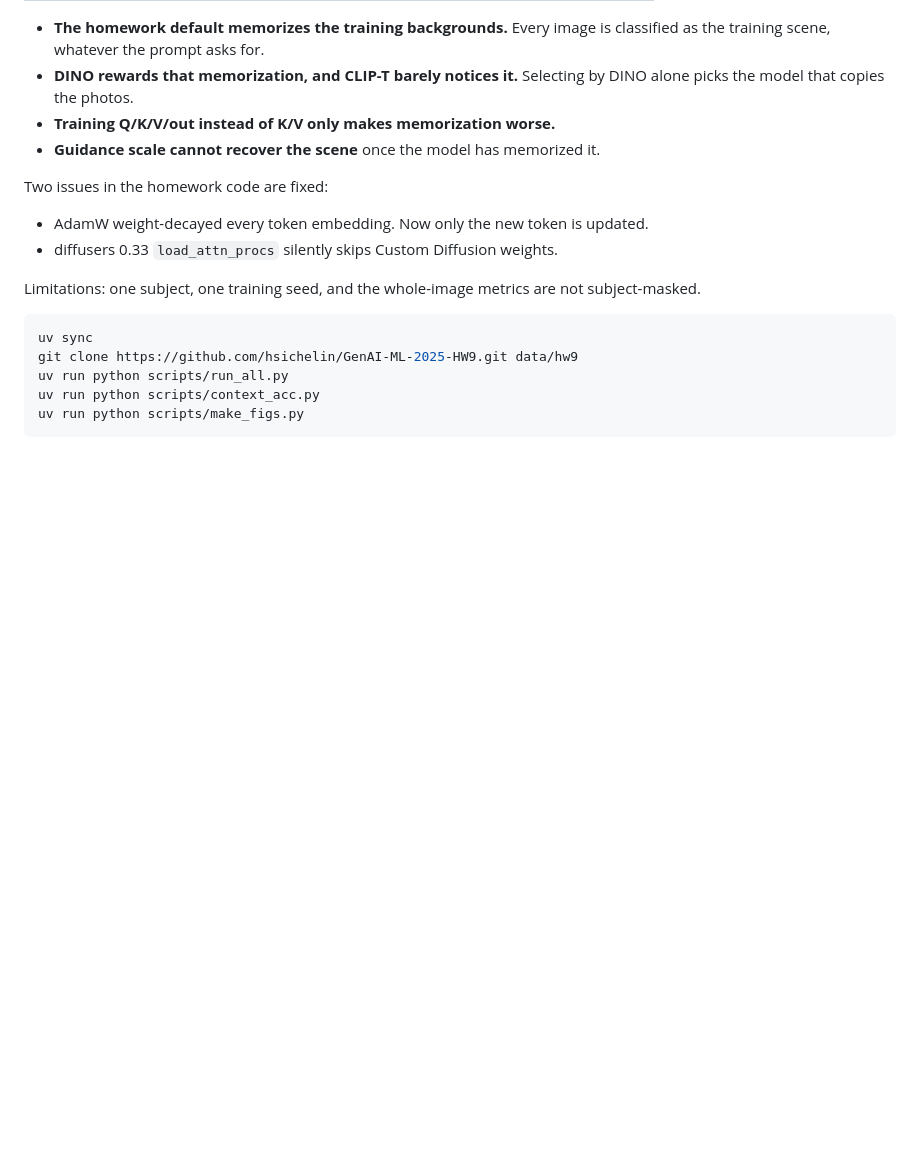
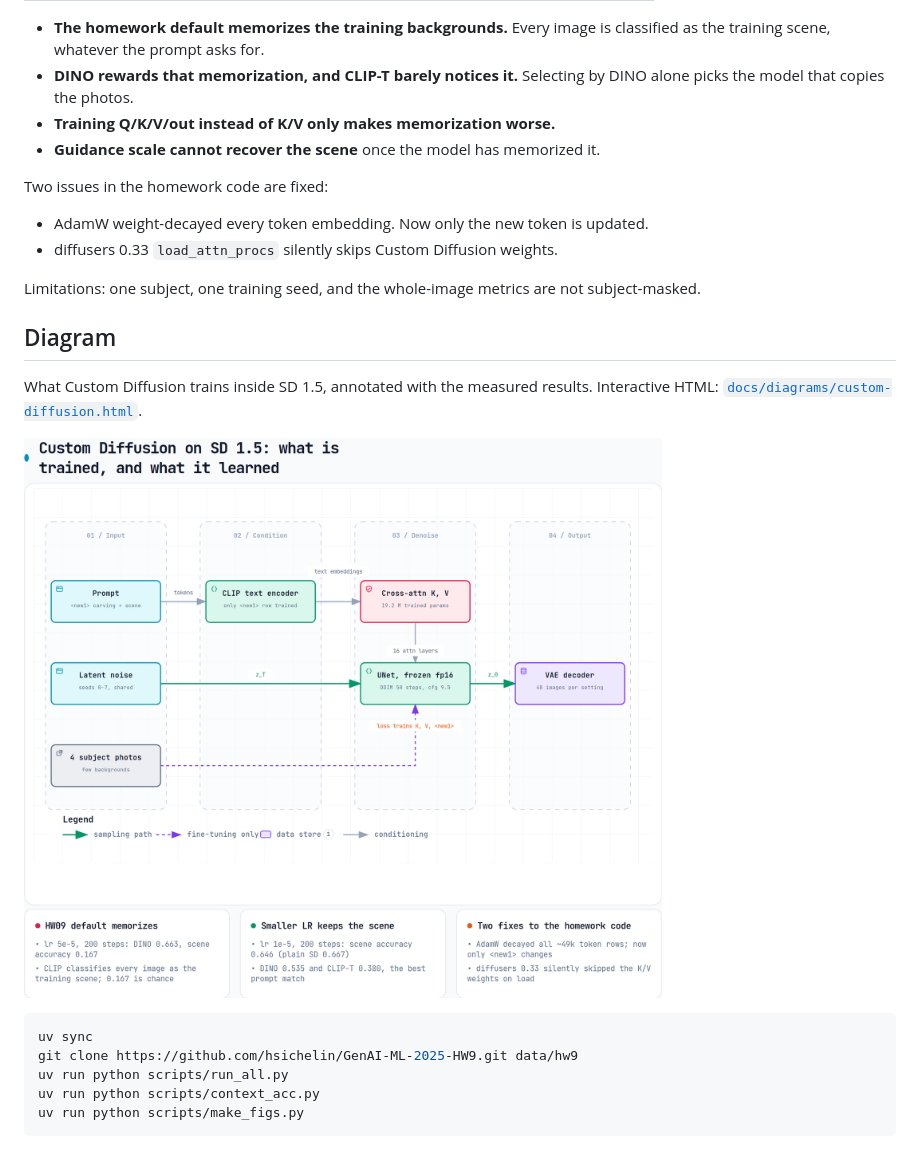
Before and after one commit to v1c1ous2718/diffusion-custom, a Markdown page: README.md, the part around the change. GitHub-like rendering; pictures changed too: docs/diagrams/custom-diffusion.png (added); blank space fills up the shorter version.

Commit message:
Add annotated principle diagrams (archify) and link them from the README
Co-Authored-By: Claude Opus 5.5 <noreply@anthropic.com>

````diff
--- a/README.md
+++ b/README.md
@@ -27,6 +27,12 @@ Two issues in the homework code are fixed:
 
 Limitations: one subject, one training seed, and the whole-image metrics are not subject-masked.
 
+## Diagram
+
+What Custom Diffusion trains inside SD 1.5, annotated with the measured results. Interactive HTML: [`docs/diagrams/custom-diffusion.html`](docs/diagrams/custom-diffusion.html).
+
+![Custom Diffusion](docs/diagrams/custom-diffusion.png)
+
 ```bash
 uv sync
 git clone https://github.com/hsichelin/GenAI-ML-2025-HW9.git data/hw9
````
Also changed, not shown: 2 other files.
